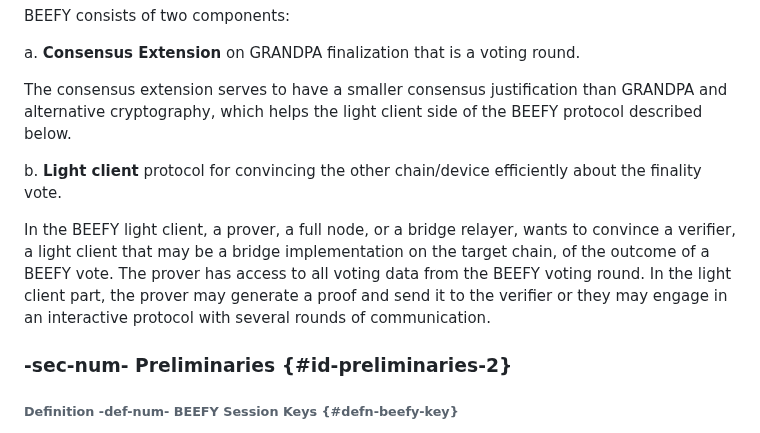
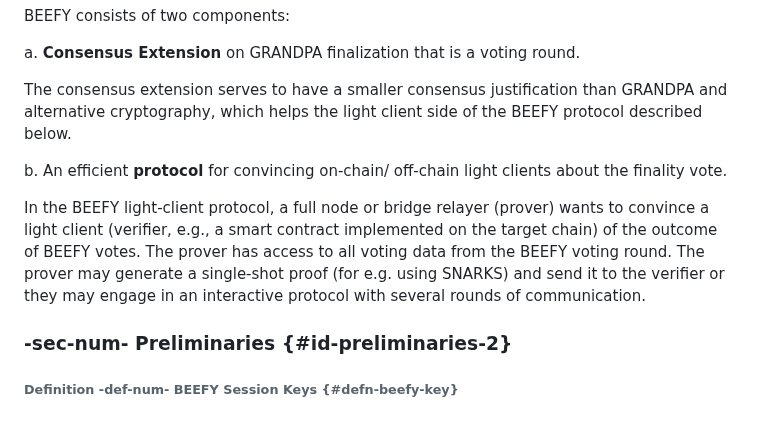
Before and after one commit to w3f/polkadot-spec, a Markdown page: docs/sect-finality.md, the part around the change. Drawn GitHub-style.

Commit message:
clarified what light client protocol means and ambiguities

```diff
--- a/docs/sect-finality.md
+++ b/docs/sect-finality.md
@@ -515,9 +515,9 @@ a. **Consensus Extension** on GRANDPA finalization that is a voting round.
 
 The consensus extension serves to have a smaller consensus justification than GRANDPA and alternative cryptography, which helps the light client side of the BEEFY protocol described below.
 
-b. **Light client** protocol for convincing the other chain/device efficiently about the finality vote.
+b. An efficient **protocol** for convincing on-chain/ off-chain light clients about the finality vote.
 
-In the BEEFY light client, a prover, a full node, or a bridge relayer, wants to convince a verifier, a light client that may be a bridge implementation on the target chain, of the outcome of a BEEFY vote. The prover has access to all voting data from the BEEFY voting round. In the light client part, the prover may generate a proof and send it to the verifier or they may engage in an interactive protocol with several rounds of communication.
+In the BEEFY light-client protocol, a full node or bridge relayer (prover) wants to convince a light client (verifier, e.g., a smart contract implemented on the target chain)  of the outcome of BEEFY votes. The prover has access to all voting data from the BEEFY voting round. The prover may generate a single-shot proof (for e.g. using SNARKS)  and send it to the verifier or they may engage in an interactive protocol with several rounds of communication.
 
 
 ### -sec-num- Preliminaries {#id-preliminaries-2}
```
